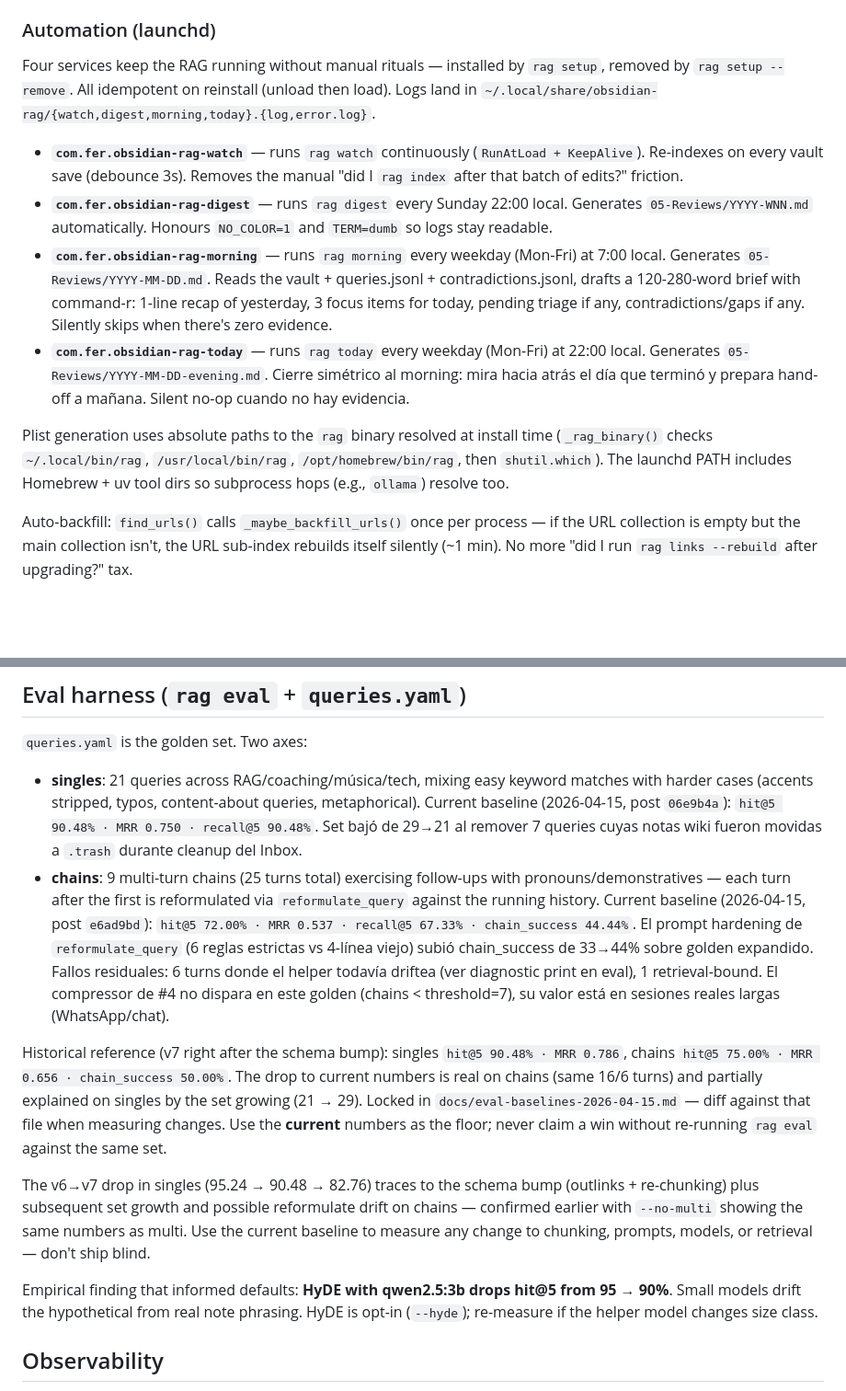
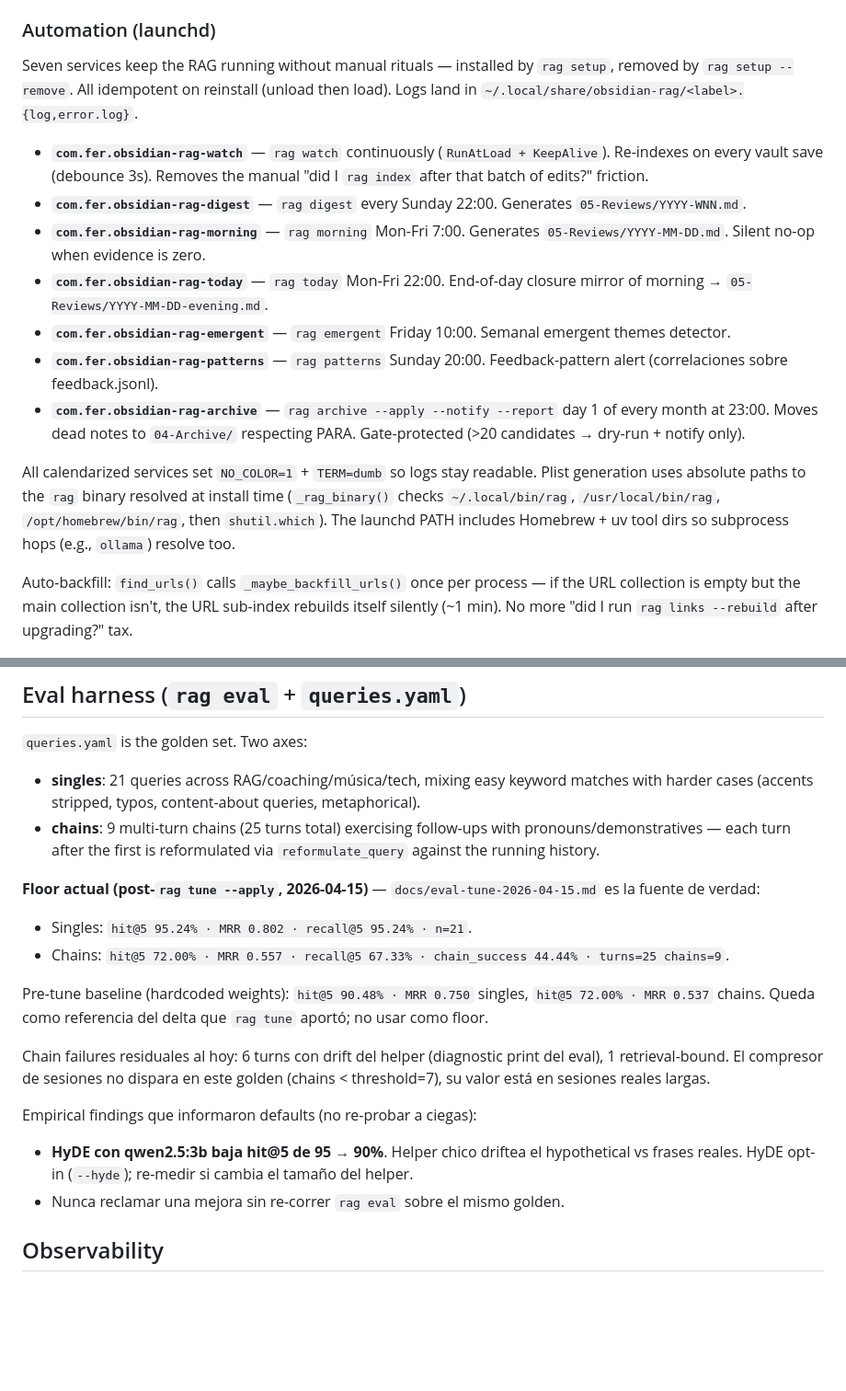
Before and after one commit to jagoff/rag-obsidian, a Markdown page: CLAUDE.md, 2 parts joined by grey strips. Shown at 92% size. Rendered like a GitHub page; blank space fills up the shorter version.

```diff
--- a/CLAUDE.md
+++ b/CLAUDE.md
@@ -151,14 +152,17 @@ Two link formats recognised and both styled with OSC 8 `file://` hyperlinks (Ctr
 
 ### Automation (launchd)
 
-Four services keep the RAG running without manual rituals — installed by `rag setup`, removed by `rag setup --remove`. All idempotent on reinstall (unload then load). Logs land in `~/.local/share/obsidian-rag/{watch,digest,morning,today}.{log,error.log}`.
+Seven services keep the RAG running without manual rituals — installed by `rag setup`, removed by `rag setup --remove`. All idempotent on reinstall (unload then load). Logs land in `~/.local/share/obsidian-rag/<label>.{log,error.log}`.
 
-- **`com.fer.obsidian-rag-watch`** — runs `rag watch` continuously (`RunAtLoad + KeepAlive`). Re-indexes on every vault save (debounce 3s). Removes the manual "did I `rag index` after that batch of edits?" friction.
-- **`com.fer.obsidian-rag-digest`** — runs `rag digest` every Sunday 22:00 local. Generates `05-Reviews/YYYY-WNN.md` automatically. Honours `NO_COLOR=1` and `TERM=dumb` so logs stay readable.
-- **`com.fer.obsidian-rag-morning`** — runs `rag morning` every weekday (Mon-Fri) at 7:00 local. Generates `05-Reviews/YYYY-MM-DD.md`. Reads the vault + queries.jsonl + contradictions.jsonl, drafts a 120-280-word brief with command-r: 1-line recap of yesterday, 3 focus items for today, pending triage if any, contradictions/gaps if any. Silently skips when there's zero evidence.
-- **`com.fer.obsidian-rag-today`** — runs `rag today` every weekday (Mon-Fri) at 22:00 local. Generates `05-Reviews/YYYY-MM-DD-evening.md`. Cierre simétrico al morning: mira hacia atrás el día que terminó y prepara hand-off a mañana. Silent no-op cuando no hay evidencia.
+- **`com.fer.obsidian-rag-watch`** — `rag watch` continuously (`RunAtLoad + KeepAlive`). Re-indexes on every vault save (debounce 3s). Removes the manual "did I `rag index` after that batch of edits?" friction.
+- **`com.fer.obsidian-rag-digest`** — `rag digest` every Sunday 22:00. Generates `05-Reviews/YYYY-WNN.md`.
+- **`com.fer.obsidian-rag-morning`** — `rag morning` Mon-Fri 7:00. Generates `05-Reviews/YYYY-MM-DD.md`. Silent no-op when evidence is zero.
+- **`com.fer.obsidian-rag-today`** — `rag today` Mon-Fri 22:00. End-of-day closure mirror of morning → `05-Reviews/YYYY-MM-DD-evening.md`.
+- **`com.fer.obsidian-rag-emergent`** — `rag emergent` Friday 10:00. Semanal emergent themes detector.
+- **`com.fer.obsidian-rag-patterns`** — `rag patterns` Sunday 20:00. Feedback-pattern alert (correlaciones sobre feedback.jsonl).
+- **`com.fer.obsidian-rag-archive`** — `rag archive --apply --notify --report` day 1 of every month at 23:00. Moves dead notes to `04-Archive/` respecting PARA. Gate-protected (>20 candidates → dry-run + notify only).
 
-Plist generation uses absolute paths to the `rag` binary resolved at install time (`_rag_binary()` checks `~/.local/bin/rag`, `/usr/local/bin/rag`, `/opt/homebrew/bin/rag`, then `shutil.which`). The launchd PATH includes Homebrew + uv tool dirs so subprocess hops (e.g., `ollama`) resolve too.
+All calendarized services set `NO_COLOR=1` + `TERM=dumb` so logs stay readable. Plist generation uses absolute paths to the `rag` binary resolved at install time (`_rag_binary()` checks `~/.local/bin/rag`, `/usr/local/bin/rag`, `/opt/homebrew/bin/rag`, then `shutil.which`). The launchd PATH includes Homebrew + uv tool dirs so subprocess hops (e.g., `ollama`) resolve too.
 
 Auto-backfill: `find_urls()` calls `_maybe_backfill_urls()` once per process — if the URL collection is empty but the main collection isn't, the URL sub-index rebuilds itself silently (~1 min). No more "did I run `rag links --rebuild` after upgrading?" tax.
 
@@ -326,14 +330,20 @@ Tests: `tests/test_tune.py` — 28 casos (defaults preservados, roundtrip save/l
 ## Eval harness (`rag eval` + `queries.yaml`)
 
 `queries.yaml` is the golden set. Two axes:
-- **singles**: 21 queries across RAG/coaching/música/tech, mixing easy keyword matches with harder cases (accents stripped, typos, content-about queries, metaphorical). Current baseline (2026-04-15, post `06e9b4a`): `hit@5 90.48% · MRR 0.750 · recall@5 90.48%`. Set bajó de 29→21 al remover 7 queries cuyas notas wiki fueron movidas a `.trash` durante cleanup del Inbox.
-- **chains**: 9 multi-turn chains (25 turns total) exercising follow-ups with pronouns/demonstratives — each turn after the first is reformulated via `reformulate_query` against the running history. Current baseline (2026-04-15, post `e6ad9bd`): `hit@5 72.00% · MRR 0.537 · recall@5 67.33% · chain_success 44.44%`. El prompt hardening de `reformulate_query` (6 reglas estrictas vs 4-línea viejo) subió chain_success de 33→44% sobre golden expandido. Fallos residuales: 6 turns donde el helper todavía driftea (ver diagnostic print en eval), 1 retrieval-bound. El compressor de #4 no dispara en este golden (chains < threshold=7), su valor está en sesiones reales largas (WhatsApp/chat).
+- **singles**: 21 queries across RAG/coaching/música/tech, mixing easy keyword matches with harder cases (accents stripped, typos, content-about queries, metaphorical).
+- **chains**: 9 multi-turn chains (25 turns total) exercising follow-ups with pronouns/demonstratives — each turn after the first is reformulated via `reformulate_query` against the running history.
 
-Historical reference (v7 right after the schema bump): singles `hit@5 90.48% · MRR 0.786`, chains `hit@5 75.00% · MRR 0.656 · chain_success 50.00%`. The drop to current numbers is real on chains (same 16/6 turns) and partially explained on singles by the set growing (21 → 29). Locked in `docs/eval-baselines-2026-04-15.md` — diff against that file when measuring changes. Use the **current** numbers as the floor; never claim a win without re-running `rag eval` against the same set.
+**Floor actual (post-`rag tune --apply`, 2026-04-15)** — `docs/eval-tune-2026-04-15.md` es la fuente de verdad:
+- Singles: `hit@5 95.24% · MRR 0.802 · recall@5 95.24% · n=21`.
+- Chains: `hit@5 72.00% · MRR 0.557 · recall@5 67.33% · chain_success 44.44% · turns=25 chains=9`.
 
-The v6→v7 drop in singles (95.24 → 90.48 → 82.76) traces to the schema bump (outlinks + re-chunking) plus subsequent set growth and possible reformulate drift on chains — confirmed earlier with `--no-multi` showing the same numbers as multi. Use the current baseline to measure any change to chunking, prompts, models, or retrieval — don't ship blind.
+Pre-tune baseline (hardcoded weights): `hit@5 90.48% · MRR 0.750` singles, `hit@5 72.00% · MRR 0.537` chains. Queda como referencia del delta que `rag tune` aportó; no usar como floor.
 
-Empirical finding that informed defaults: **HyDE with qwen2.5:3b drops hit@5 from 95 → 90%**. Small models drift the hypothetical from real note phrasing. HyDE is opt-in (`--hyde`); re-measure if the helper model changes size class.
+Chain failures residuales al hoy: 6 turns con drift del helper (diagnostic print del eval), 1 retrieval-bound. El compresor de sesiones no dispara en este golden (chains < threshold=7), su valor está en sesiones reales largas.
+
+Empirical findings que informaron defaults (no re-probar a ciegas):
+- **HyDE con qwen2.5:3b baja hit@5 de 95 → 90%**. Helper chico driftea el hypothetical vs frases reales. HyDE opt-in (`--hyde`); re-medir si cambia el tamaño del helper.
+- Nunca reclamar una mejora sin re-correr `rag eval` sobre el mismo golden.
 
 ## Observability
 
```
Also changed, not shown: other parts of CLAUDE.md (+29 -6 lines).
